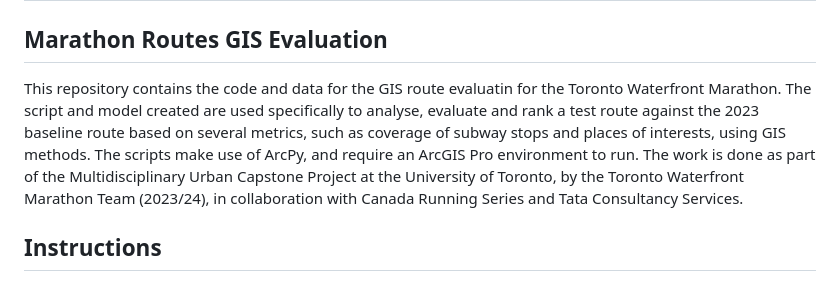
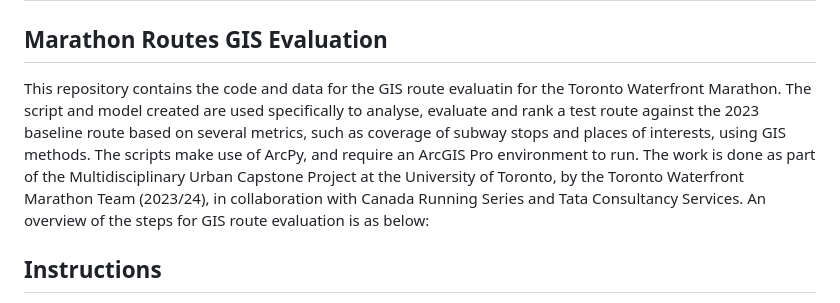
Before and after one commit to jiah29/TWM, a Markdown page: README.md, the part around the change. Drawn GitHub-style.

```diff
--- a/README.md
+++ b/README.md
@@ -2,7 +2,8 @@
 
 ## Marathon Routes GIS Evaluation
 
-This repository contains the code and data for the GIS route evaluatin for the Toronto Waterfront Marathon. The script and model created are used specifically to analyse, evaluate and rank a test route against the 2023 baseline route based on several metrics, such as coverage of subway stops and places of interests, using GIS methods. The scripts make use of ArcPy, and require an ArcGIS Pro environment to run. The work is done as part of the Multidisciplinary Urban Capstone Project at the University of Toronto, by the Toronto Waterfront Marathon Team (2023/24), in collaboration with Canada Running Series and Tata Consultancy Services.
+This repository contains the code and data for the GIS route evaluatin for the Toronto Waterfront Marathon. The script and model created are used specifically to analyse, evaluate and rank a test route against the 2023 baseline route based on several metrics, such as coverage of subway stops and places of interests, using GIS methods. The scripts make use of ArcPy, and require an ArcGIS Pro environment to run. The work is done as part of the Multidisciplinary Urban Capstone Project at the University of Toronto, by the Toronto Waterfront Marathon Team (2023/24), in collaboration with Canada Running Series and Tata Consultancy Services. An overview of the steps for GIS route evaluation is as below:
+
 
 ## Instructions
 
```
